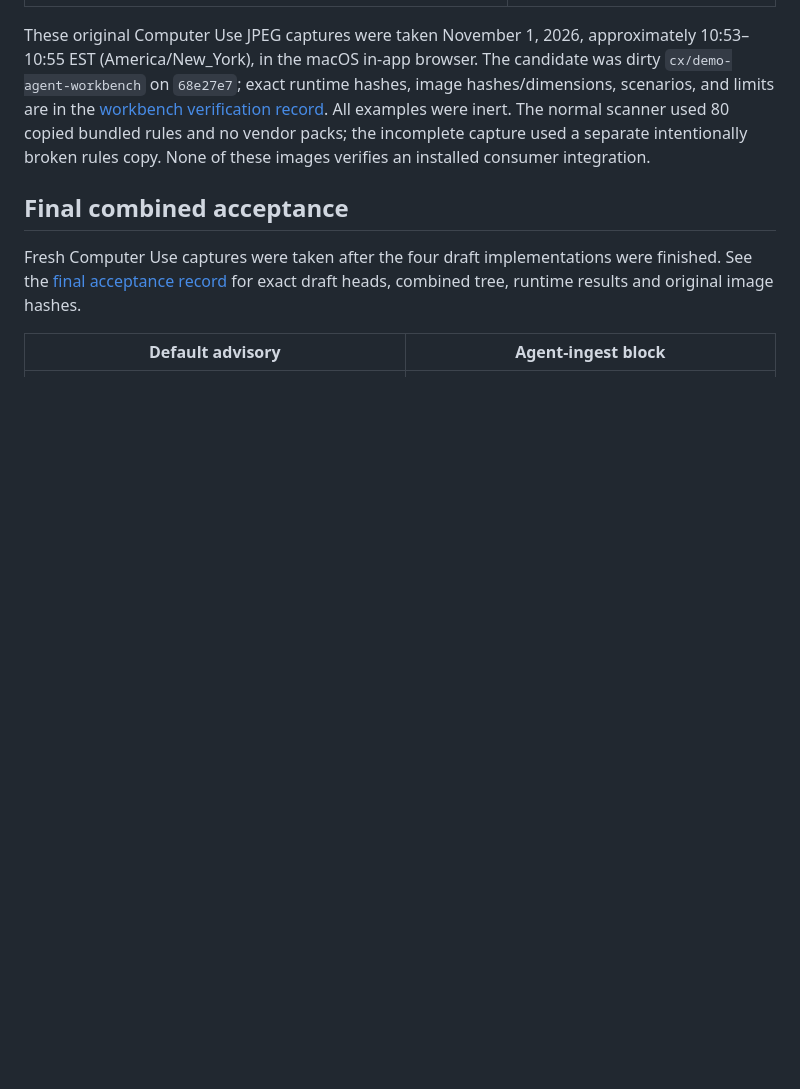
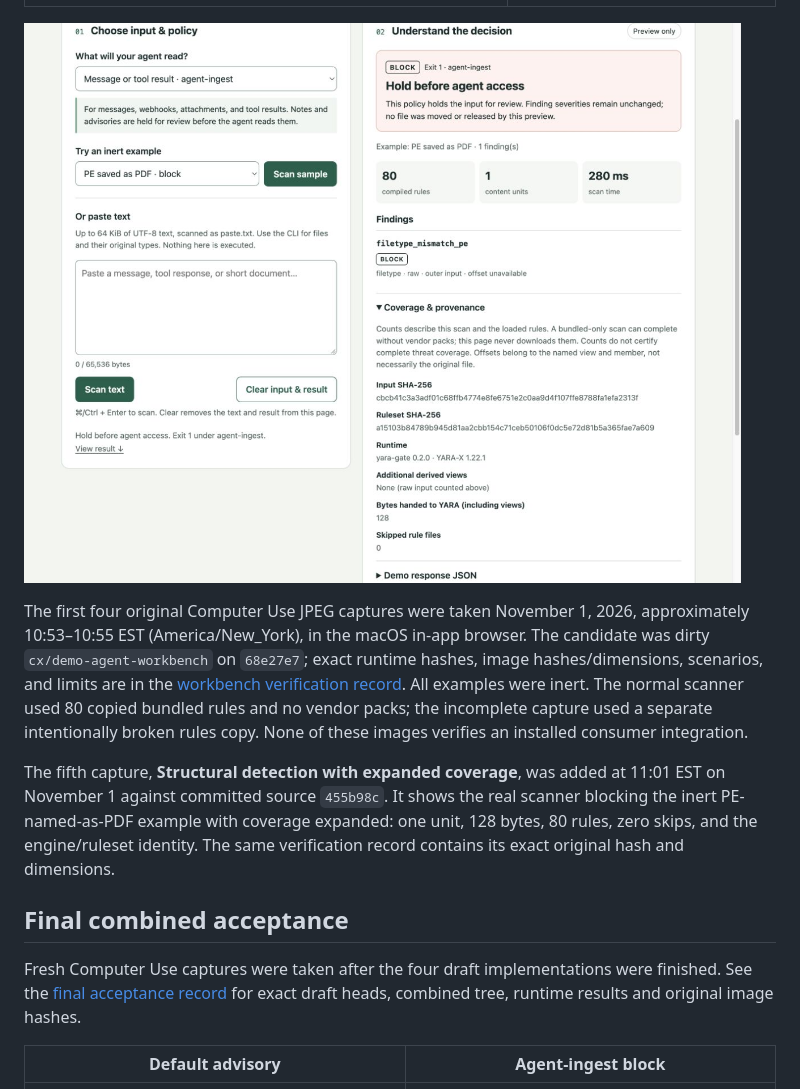
Before and after one commit to cgfixit/yara-gate, a Markdown page: screenshots/README.md, the part around the change. GitHub-like rendering; pictures changed too: screenshots/yara-gate-workbench-coverage.jpg (added); blank space fills up the shorter version.

Commit message:
[docs] - Add scan coverage capture to workbench gallery

```diff
--- a/screenshots/README.md
+++ b/screenshots/README.md
@@ -14,7 +14,9 @@ below. Earlier captures retain their original implementation provenance.
 | --- | --- |
 | ![Rule compile failure remains incomplete](yara-gate-workbench-incomplete.jpg) | ![Stopped server leaves no current verdict](yara-gate-workbench-offline.jpg) |
 
-These original Computer Use JPEG captures were taken November 1, 2026,
+![Structural detection with expanded scan coverage and provenance](yara-gate-workbench-coverage.jpg)
+
+The first four original Computer Use JPEG captures were taken November 1, 2026,
 approximately 10:53–10:55 EST (America/New_York), in the macOS in-app browser.
 The candidate was dirty `cx/demo-agent-workbench` on `68e27e7`; exact runtime
 hashes, image hashes/dimensions, scenarios, and limits are in the
@@ -22,6 +24,12 @@ hashes, image hashes/dimensions, scenarios, and limits are in the
 All examples were inert. The normal scanner used 80 copied bundled rules and no
 vendor packs; the incomplete capture used a separate intentionally broken rules
 copy. None of these images verifies an installed consumer integration.
+
+The fifth capture, **Structural detection with expanded coverage**, was added
+at 11:01 EST on November 1 against committed source `455b98c`. It shows the real
+scanner blocking the inert PE-named-as-PDF example with coverage expanded: one
+unit, 128 bytes, 80 rules, zero skips, and the engine/ruleset identity. The same
+verification record contains its exact original hash and dimensions.
 
 ## Final combined acceptance
 
```
Also changed, not shown: docs/verification/2026-11-01-demo-workbench.md (+12 -1 lines).
